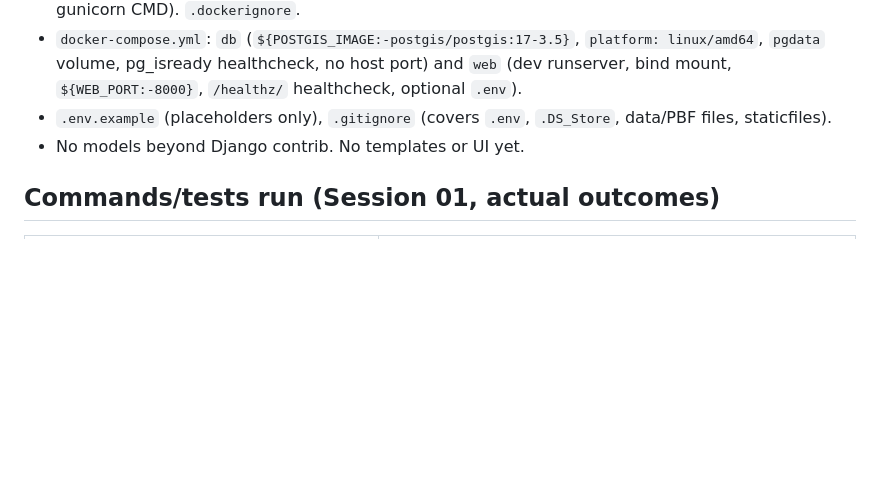
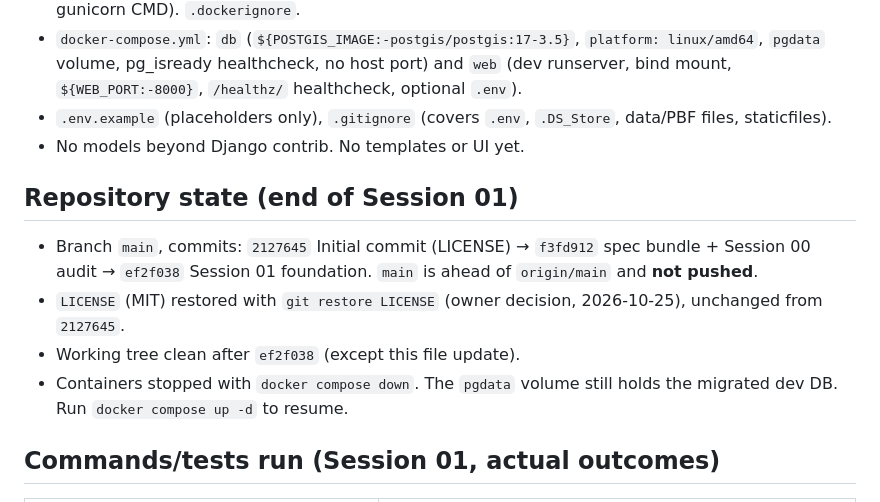
Before and after one commit to nandkishorr/Vazhithirivu, a Markdown page: PROJECT_STATE.md, the part around the change. Drawn GitHub-style; blank space fills up the shorter version.

Commit message:
Record end-of-Session 01 repository state in PROJECT_STATE
Generated with [Devin](https://devin.ai)

Co-Authored-By: Devin <158243242+devin-ai-integration[bot]@users.noreply.github.com>

```diff
--- a/PROJECT_STATE.md
+++ b/PROJECT_STATE.md
@@ -27,6 +27,12 @@
 - `docker-compose.yml`: `db` (`${POSTGIS_IMAGE:-postgis/postgis:17-3.5}`, `platform: linux/amd64`, `pgdata` volume, pg_isready healthcheck, no host port) and `web` (dev runserver, bind mount, `${WEB_PORT:-8000}`, `/healthz/` healthcheck, optional `.env`).
 - `.env.example` (placeholders only), `.gitignore` (covers `.env`, `.DS_Store`, data/PBF files, staticfiles).
 - No models beyond Django contrib. No templates or UI yet.
+
+## Repository state (end of Session 01)
+- Branch `main`, commits: `2127645` Initial commit (LICENSE) → `f3fd912` spec bundle + Session 00 audit → `ef2f038` Session 01 foundation. `main` is ahead of `origin/main` and **not pushed**.
+- `LICENSE` (MIT) restored with `git restore LICENSE` (owner decision, 2026-10-25), unchanged from `2127645`.
+- Working tree clean after `ef2f038` (except this file update).
+- Containers stopped with `docker compose down`. The `pgdata` volume still holds the migrated dev DB. Run `docker compose up -d` to resume.
 
 ## Commands/tests run (Session 01, actual outcomes)
 | Command | Result |
```
